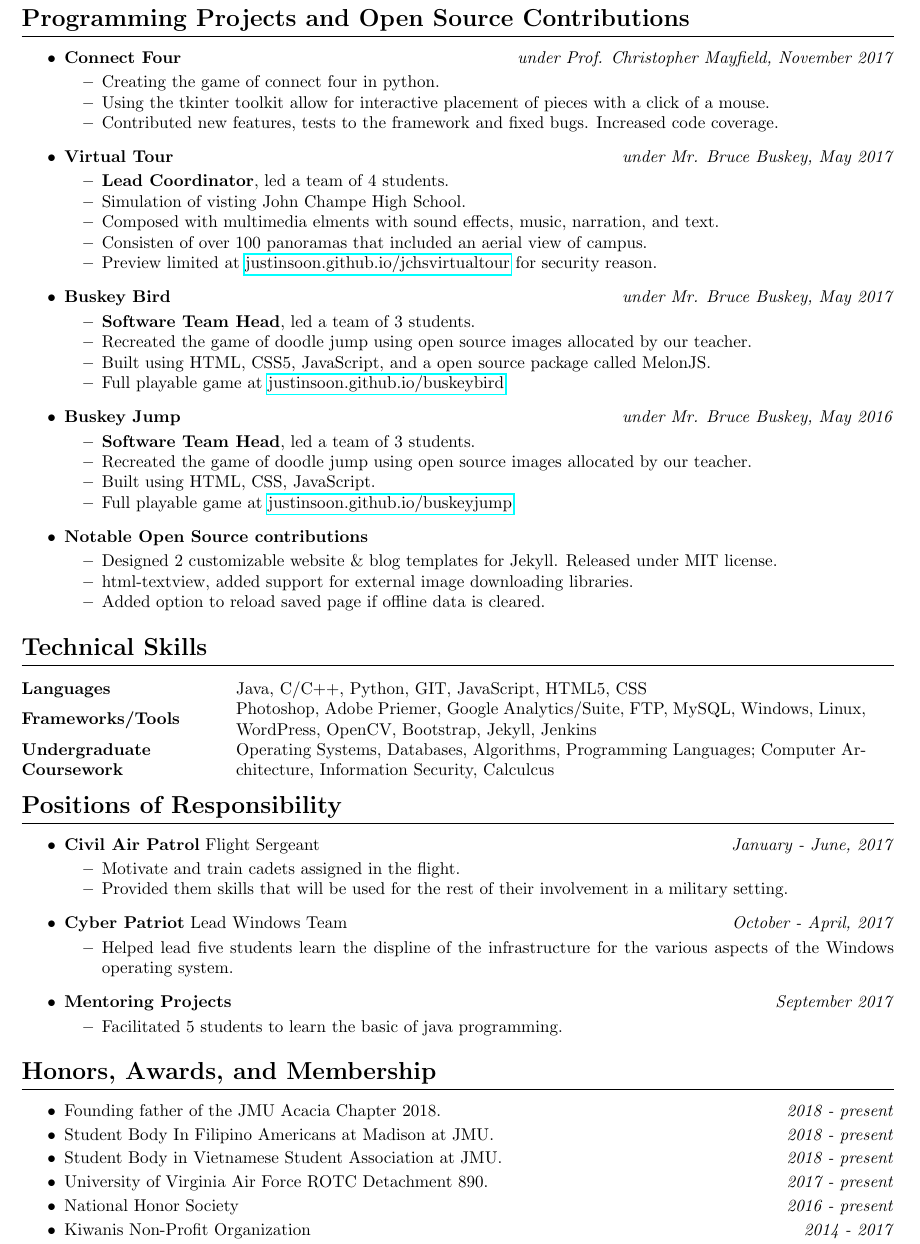
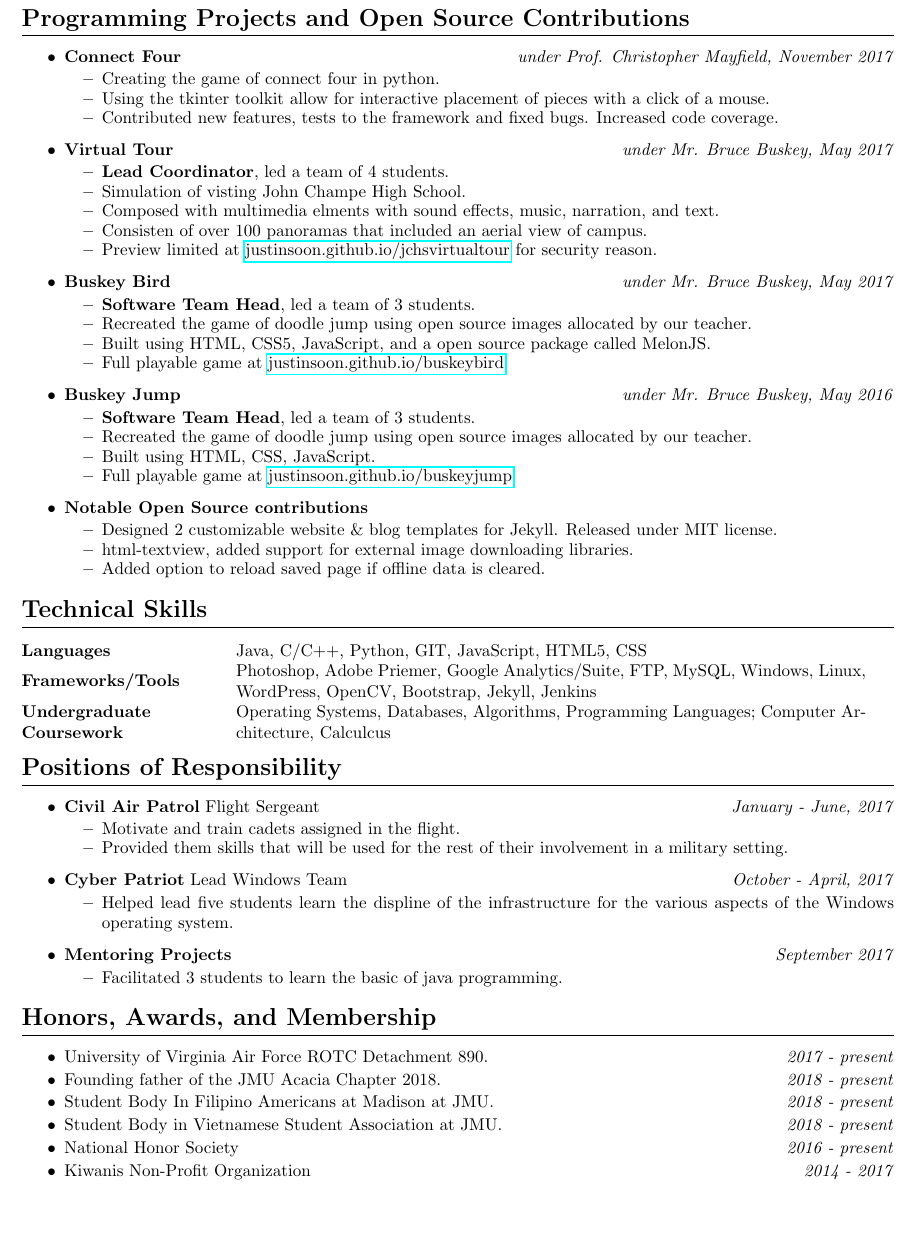
Before and after one commit to justinsoon/resume, a LaTeX CV (resume.tex): part of page 3 of 3 before the commit and part of the page after it, cut so that both start at the same text, the shorter picture padded with empty space. Compiled offline with pdfLaTeX.

Commit message:
Update resume.tex

```diff
--- a/resume.tex
+++ b/resume.tex
@@ -95,7 +85,7 @@
 \begin{tabular}{@{}m{40mm}m{130mm}@{}}
 	\textbf{\textrm{Languages}}        & Java, C/C++, Python, GIT, JavaScript, HTML5, CSS\\
 	\textbf{\textrm{Frameworks/Tools}} & Photoshop, Adobe Priemer, Google Analytics/Suite, FTP, MySQL, Windows, Linux, WordPress, OpenCV, Bootstrap, Jekyll, Jenkins\\
-	\textbf{\textrm{Undergraduate Coursework}} & Operating Systems, Databases, Algorithms, Programming Languages; Computer Architecture, Information Security, Calculcus\\
+	\textbf{\textrm{Undergraduate Coursework}} & Operating Systems, Databases, Algorithms, Programming Languages; Computer Architecture, Calculcus\\
 \end{tabular}
 
 %----Positions of Responsibility---%
@@ -123,7 +113,7 @@
 		  \hfill \textit{September 2017}
 	      \begin{itemize}
 	      	\vspace{-2mm} \setlength\itemsep{-0.7mm}
-	      	\item Facilitated 5 students to learn the basic of java programming.
+	      	\item Facilitated 3 students to learn the basic of java programming.
 	      \end{itemize}
 \end{itemize}
 
@@ -133,14 +123,14 @@
 \vspace{3mm}
 \begin{itemize}
 	\setlength\itemsep{-0.7mm}
+	\item University of Virginia Air Force ROTC Detachment 890.
+	\hfill \textit{2017 - present}
 	\item Founding father of the JMU Acacia Chapter 2018.
 	\hfill \textit{2018 - present}
 	\item Student Body In Filipino Americans at Madison at JMU.
 	\hfill \textit{2018 - present}
 	\item Student Body in Vietnamese Student Association at JMU.
 	\hfill \textit{2018 - present}
-	\item University of Virginia Air Force ROTC Detachment 890.
-	\hfill \textit{2017 - present}
 	\item National Honor Society
 	\hfill \textit{2016 - present}
 	\item Kiwanis Non-Profit Organization
@@ -153,4 +143,4 @@
 	\hfill \textit{2012-2016}
 \end{itemize}
 
-\end{document}iuimyyggmmmyyygygygi
+\end{document}
```
Also changed, not shown: resume.tex (10 more changed lines).
